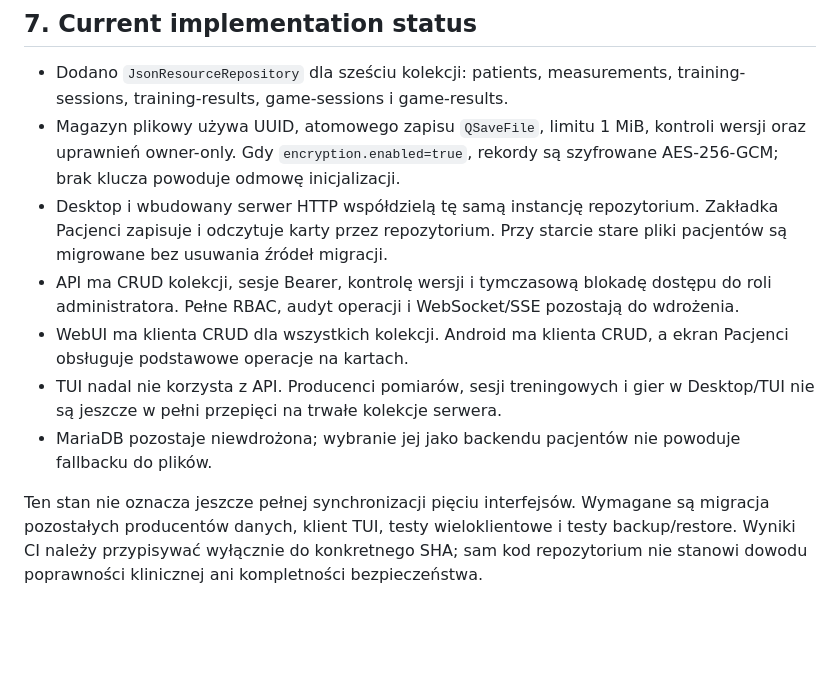
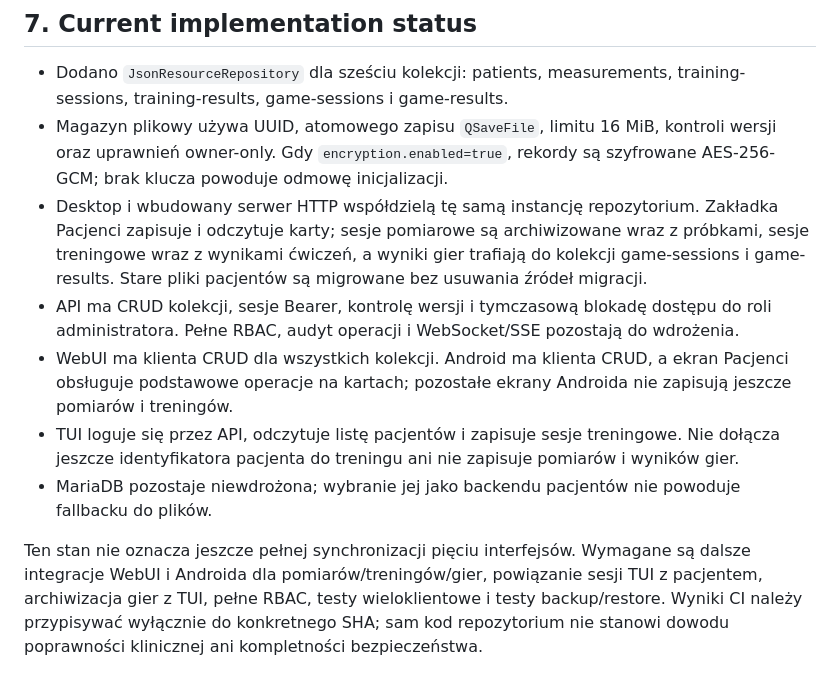
Before and after one commit to bartoszruta26-droid/biofeedback, a Markdown page: docs/ARCHITECTURE_SHARED_DATA_SERVER.md, the part around the change. GitHub-like rendering; blank space fills up the shorter version.

Commit message:
docs: record shared measurement training and game persistence

```diff
--- a/docs/ARCHITECTURE_SHARED_DATA_SERVER.md
+++ b/docs/ARCHITECTURE_SHARED_DATA_SERVER.md
@@ -122,24 +122,29 @@ niezaimplementowany.
 
 - Dodano `JsonResourceRepository` dla sześciu kolekcji: patients, measurements,
   training-sessions, training-results, game-sessions i game-results.
-- Magazyn plikowy używa UUID, atomowego zapisu `QSaveFile`, limitu 1 MiB,
+- Magazyn plikowy używa UUID, atomowego zapisu `QSaveFile`, limitu 16 MiB,
   kontroli wersji oraz uprawnień owner-only. Gdy `encryption.enabled=true`,
   rekordy są szyfrowane AES-256-GCM; brak klucza powoduje odmowę inicjalizacji.
 - Desktop i wbudowany serwer HTTP współdzielą tę samą instancję repozytorium.
-  Zakładka Pacjenci zapisuje i odczytuje karty przez repozytorium. Przy starcie
-  stare pliki pacjentów są migrowane bez usuwania źródeł migracji.
+  Zakładka Pacjenci zapisuje i odczytuje karty; sesje pomiarowe są archiwizowane
+  wraz z próbkami, sesje treningowe wraz z wynikami ćwiczeń, a wyniki gier
+  trafiają do kolekcji game-sessions i game-results. Stare pliki pacjentów są
+  migrowane bez usuwania źródeł migracji.
 - API ma CRUD kolekcji, sesje Bearer, kontrolę wersji i tymczasową blokadę
   dostępu do roli administratora. Pełne RBAC, audyt operacji i WebSocket/SSE
   pozostają do wdrożenia.
 - WebUI ma klienta CRUD dla wszystkich kolekcji. Android ma klienta CRUD,
-  a ekran Pacjenci obsługuje podstawowe operacje na kartach.
-- TUI nadal nie korzysta z API. Producenci pomiarów, sesji treningowych i gier
-  w Desktop/TUI nie są jeszcze w pełni przepięci na trwałe kolekcje serwera.
+  a ekran Pacjenci obsługuje podstawowe operacje na kartach; pozostałe ekrany
+  Androida nie zapisują jeszcze pomiarów i treningów.
+- TUI loguje się przez API, odczytuje listę pacjentów i zapisuje sesje treningowe.
+  Nie dołącza jeszcze identyfikatora pacjenta do treningu ani nie zapisuje
+  pomiarów i wyników gier.
 - MariaDB pozostaje niewdrożona; wybranie jej jako backendu pacjentów nie
   powoduje fallbacku do plików.
 
 Ten stan nie oznacza jeszcze pełnej synchronizacji pięciu interfejsów.
-Wymagane są migracja pozostałych producentów danych, klient TUI, testy
-wieloklientowe i testy backup/restore. Wyniki CI należy przypisywać wyłącznie
+Wymagane są dalsze integracje WebUI i Androida dla pomiarów/treningów/gier,
+powiązanie sesji TUI z pacjentem, archiwizacja gier z TUI, pełne RBAC,
+testy wieloklientowe i testy backup/restore. Wyniki CI należy przypisywać wyłącznie
 do konkretnego SHA; sam kod repozytorium nie stanowi dowodu poprawności
 klinicznej ani kompletności bezpieczeństwa.
```
